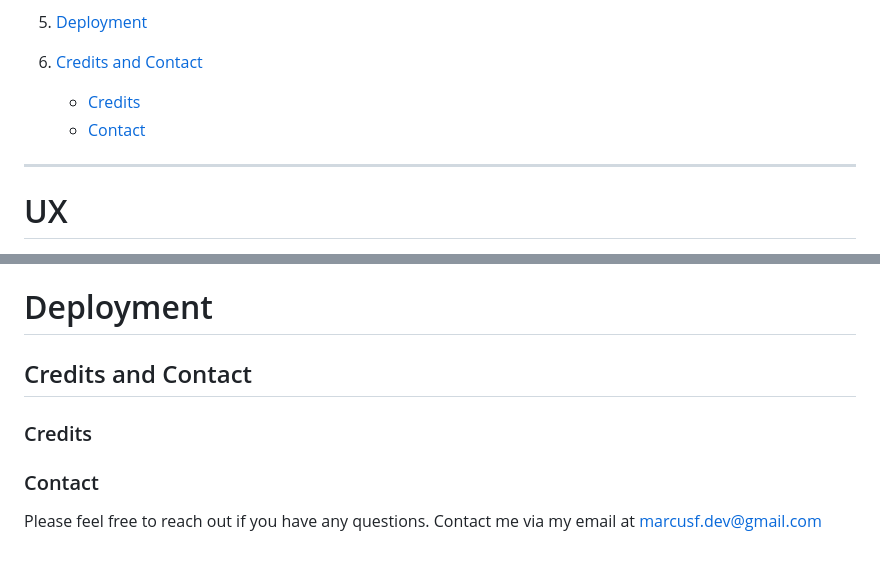
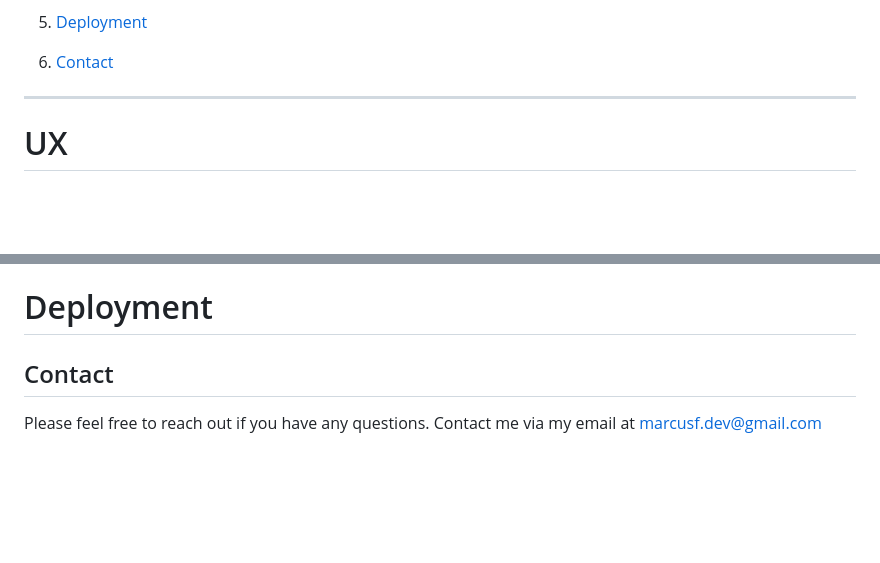
Before and after one commit to MarcusFDev/eternity-holdings-project3, a Markdown page: README.md, 2 parts joined by grey strips. Drawn GitHub-style; blank space fills up the shorter version.

Commit message:
Changed: README.md structure slightly.

```diff
--- a/README.md
+++ b/README.md
@@ -37,9 +37,7 @@ Users have control over what currency they wish to use which converts their acco
 5. [Deployment](#deployment)
 
 
-6. [Credits and Contact](#credits-and-contact)
-   - [Credits](#credits)
-   - [Contact](#contact)
+6. [Contact](#contact)
 
 ---
 
@@ -160,10 +158,6 @@ Flowchart: A site called [Lucidchart](https://www.lucidchart.com) was used for t
 
 # Deployment
 
-## Credits and Contact
-
-### Credits
-
-### Contact
+## Contact
 
 Please feel free to reach out if you have any questions. Contact me via my email at marcusf.dev@gmail.com
```
Also changed, not shown: other parts of README.md (+2 -2 lines).
